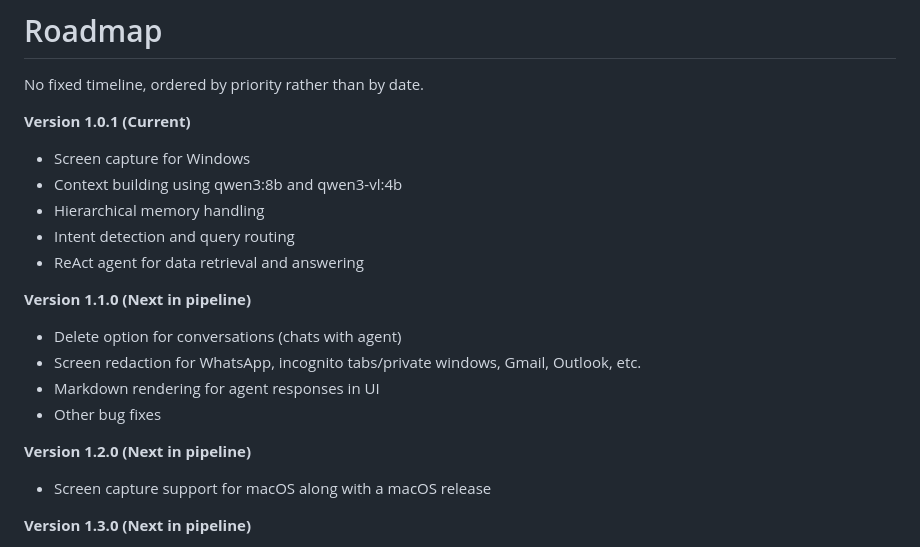
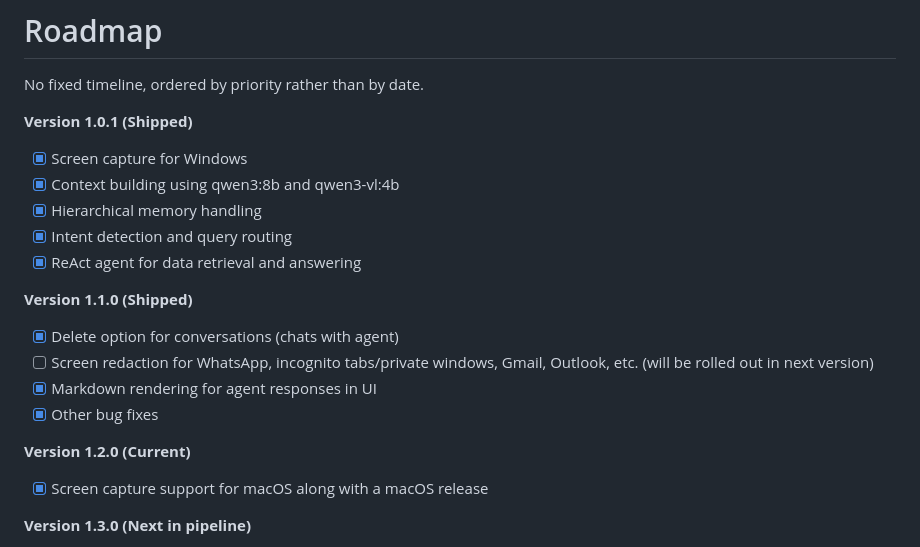
Before and after one commit to ABarpanda/clippy-vision, a Markdown page: PROJECT_VISION.md, the part around the change. GitHub-like rendering.

Commit message:
update project vision

```diff
--- a/PROJECT_VISION.md
+++ b/PROJECT_VISION.md
@@ -15,21 +15,21 @@ This doc exists so contributors know what we're optimizing for, where we stand t
 # Roadmap
 No fixed timeline, ordered by priority rather than by date.
 
-**Version 1.0.1 (Current)**
-- Screen capture for Windows
-- Context building using qwen3:8b and qwen3-vl:4b
-- Hierarchical memory handling
-- Intent detection and query routing
-- ReAct agent for data retrieval and answering
+**Version 1.0.1 (Shipped)**
+- [x] Screen capture for Windows
+- [x] Context building using qwen3:8b and qwen3-vl:4b
+- [x] Hierarchical memory handling
+- [x] Intent detection and query routing
+- [x] ReAct agent for data retrieval and answering
 
-**Version 1.1.0 (Next in pipeline)**
-- Delete option for conversations (chats with agent)
-- Screen redaction for WhatsApp, incognito tabs/private windows, Gmail, Outlook, etc.
-- Markdown rendering for agent responses in UI
-- Other bug fixes
+**Version 1.1.0 (Shipped)**
+- [x] Delete option for conversations (chats with agent)
+- [ ] Screen redaction for WhatsApp, incognito tabs/private windows, Gmail, Outlook, etc. (will be rolled out in next version)
+- [x] Markdown rendering for agent responses in UI
+- [x] Other bug fixes
 
-**Version 1.2.0 (Next in pipeline)**
-- Screen capture support for macOS along with a macOS release
+**Version 1.2.0 (Current)**
+- [x] Screen capture support for macOS along with a macOS release
 
 **Version 1.3.0 (Next in pipeline)**
 - Skills layer, making the agent proactive instead of purely reactive
```
